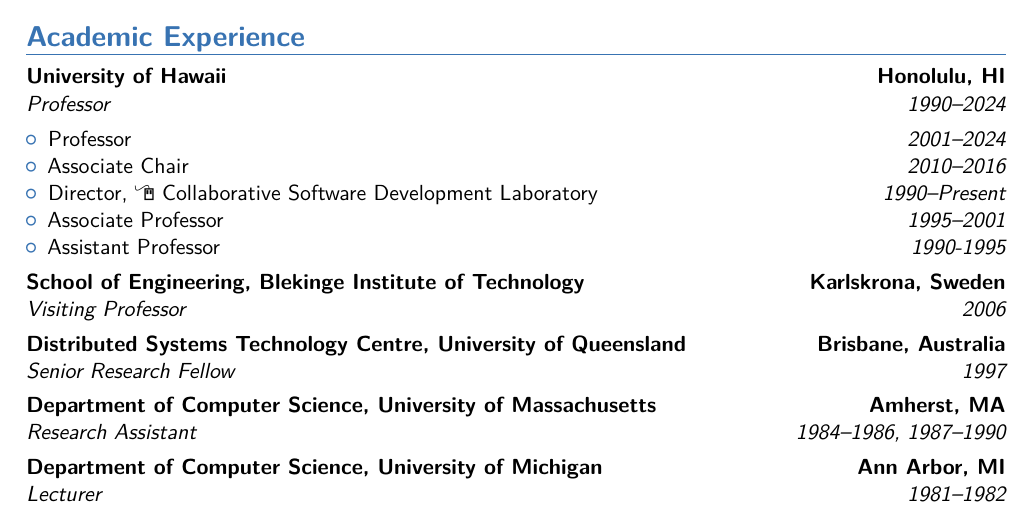
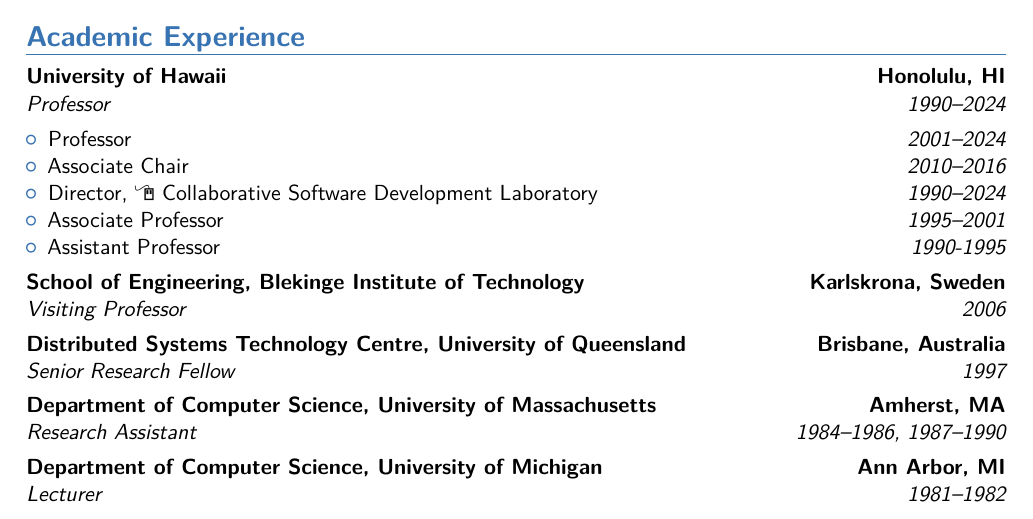
Before and after one commit to philipmjohnson/cv, a LaTeX CV (philipmjohnson-cv.tex): part of page 1 of 11, cut so that both start at the same text. Compiled offline with pdfLaTeX.

Commit message:
update dates

```diff
--- a/philipmjohnson-cv.tex
+++ b/philipmjohnson-cv.tex
@@ -81,7 +81,7 @@
 \item Professor \hfill {\em 2001--2024}
 \item Associate Chair \hfill {\em 2010--2016}
 \item Director, \homepagesymbol \href{http://csdl.ics.hawaii.edu}{Collaborative Software
-    Development Laboratory} \hfill {\em 1990--Present}
+    Development Laboratory} \hfill {\em 1990--2024}
 \item Associate Professor \hfill {\em 1995--2001}
 \item Assistant Professor \hfill {\em 1990-1995}
 \end{itemize}
```
Also changed, not shown: philipmjohnson-cv.pdf.
